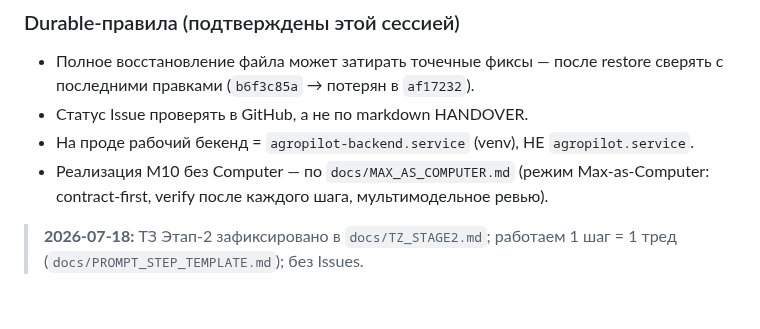
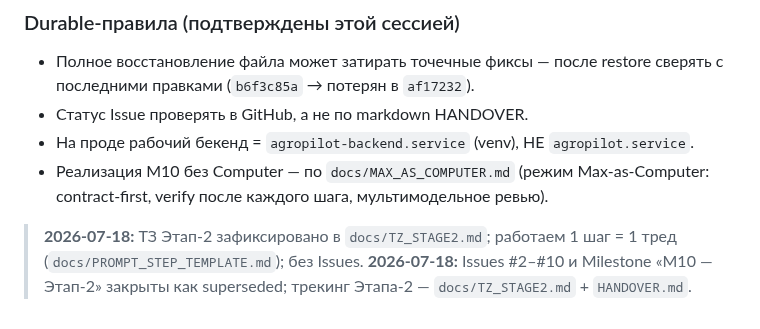
Before and after one commit to volhover-crypto/agropilot-web, a Markdown page: HANDOVER.md, the part around the change. GitHub-like rendering.

Commit message:
docs: HANDOVER — Issues #2-#10 и Milestone M10 закрыты как superseded

```diff
--- a/HANDOVER.md
+++ b/HANDOVER.md
@@ -168,3 +168,4 @@ M1 Де-IoT/терминология ✅ · M2 Устранение заглуш
 - Реализация M10 без Computer — по `docs/MAX_AS_COMPUTER.md` (режим Max-as-Computer: contract-first, verify после каждого шага, мультимодельное ревью).
 
 > **2026-07-18:** ТЗ Этап-2 зафиксировано в `docs/TZ_STAGE2.md`; работаем 1 шаг = 1 тред (`docs/PROMPT_STEP_TEMPLATE.md`); без Issues.
+> **2026-07-18:** Issues #2–#10 и Milestone «M10 — Этап-2» закрыты как superseded; трекинг Этапа-2 — `docs/TZ_STAGE2.md` + `HANDOVER.md`.
```
